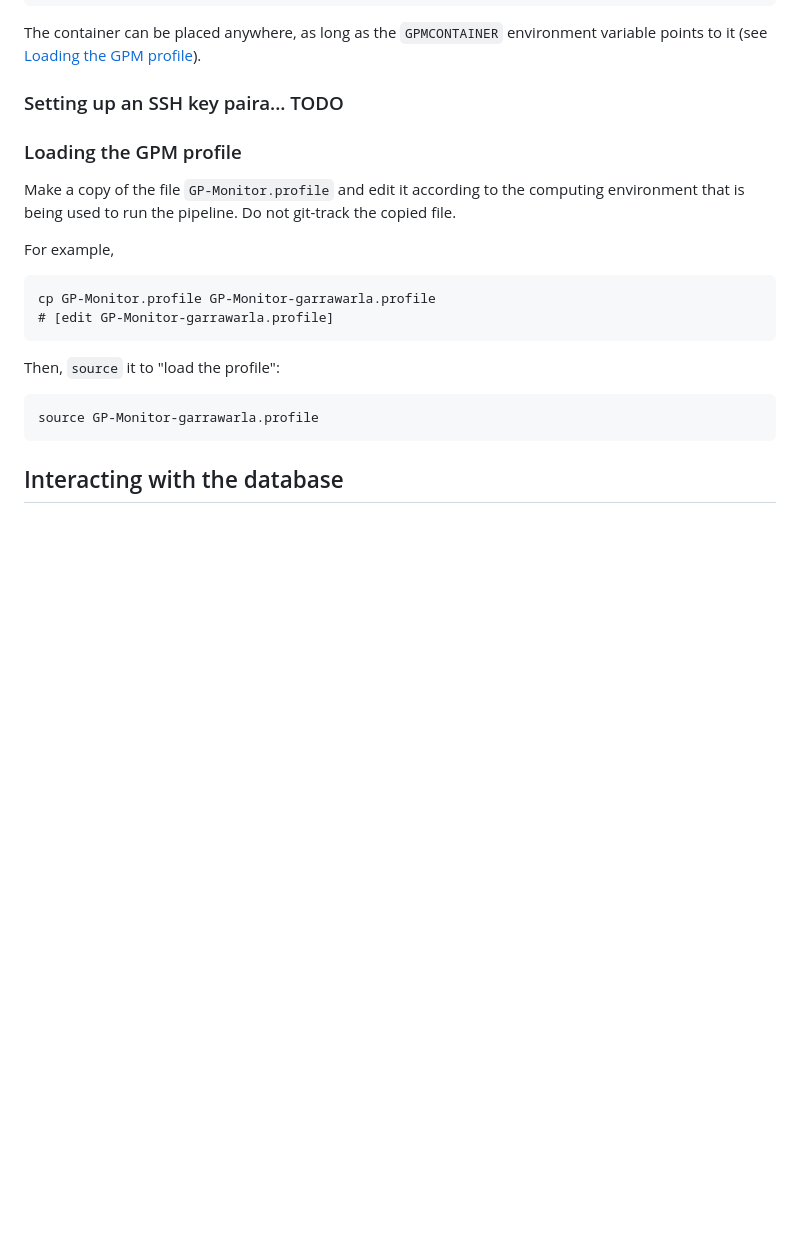
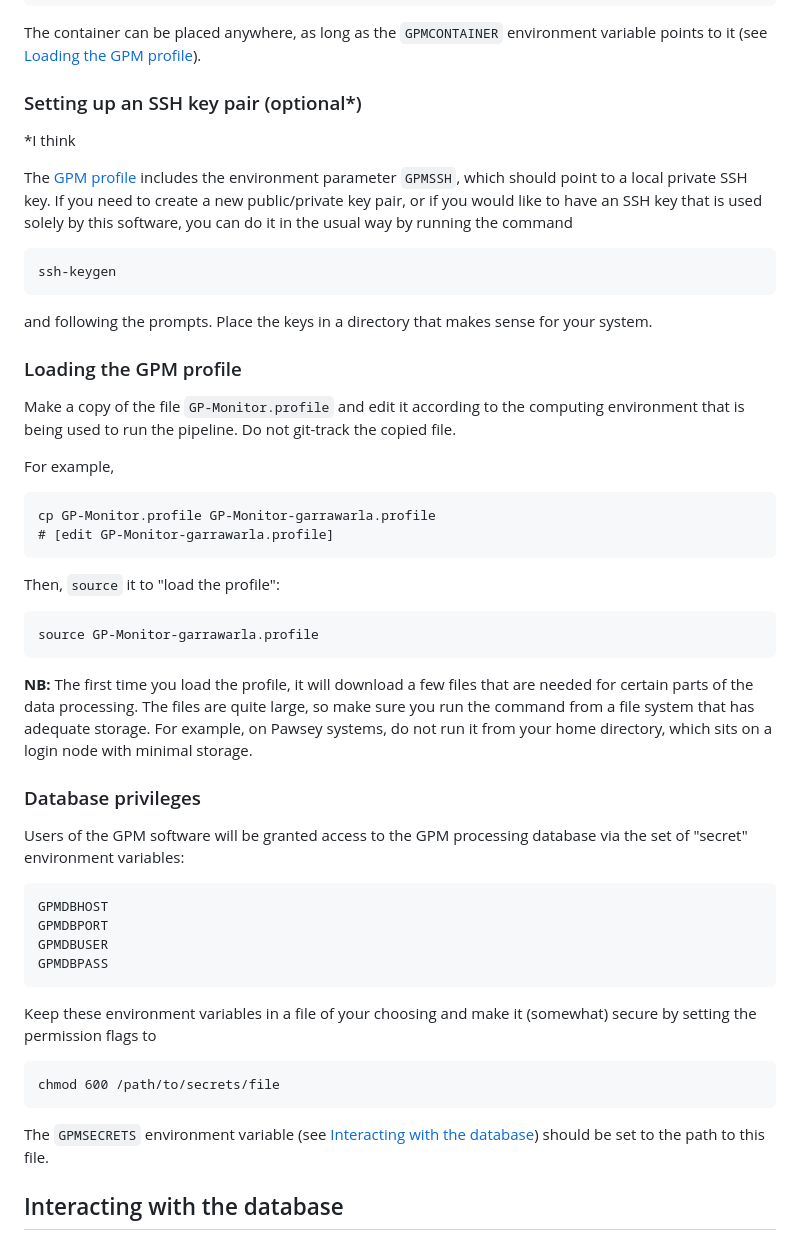
Before and after one commit to robotopia/MWA-Galactic-Plane-Monitoring, a Markdown page: doc/README.md, the part around the change. Drawn GitHub-style; blank space fills up the shorter version.

````diff
--- a/doc/README.md
+++ b/doc/README.md
@@ -29,7 +29,16 @@ mc cp mwasci/gpmon2/containers/gpm_tools-v0.2.img
 ```
 The container can be placed anywhere, as long as the `GPMCONTAINER` environment variable points to it (see [Loading the GPM profile](#loading-the-gpm-profile)).
 
-### Setting up an SSH key paira... TODO
+### Setting up an SSH key pair (optional*)
+\*I think
+
+The [GPM profile](#loading-the-gpm-profile) includes the environment parameter `GPMSSH`, which should point to a local private SSH key.
+If you need to create a new public/private key pair, or if you would like to have an SSH key that is used solely by this software, you can do it in the usual way by running the command
+```
+ssh-keygen
+```
+and following the prompts.
+Place the keys in a directory that makes sense for your system.
 
 ### Loading the GPM profile
 
@@ -48,6 +57,27 @@ Then, `source` it to "load the profile":
 ```
 source GP-Monitor-garrawarla.profile
 ```
+
+**NB:** The first time you load the profile, it will download a few files that are needed for certain parts of the data processing.
+The files are quite large, so make sure you run the command from a file system that has adequate storage.
+For example, on Pawsey systems, do not run it from your home directory, which sits on a login node with minimal storage.
+
+### Database privileges
+
+Users of the GPM software will be granted access to the GPM processing database via the set of "secret" environment variables:
+```
+GPMDBHOST
+GPMDBPORT
+GPMDBUSER
+GPMDBPASS
+```
+
+Keep these environment variables in a file of your choosing and make it (somewhat) secure by setting the permission flags to
+```
+chmod 600 /path/to/secrets/file
+```
+
+The `GPMSECRETS` environment variable (see [Interacting with the database](#interacting-with-the-database)) should be set to the path to this file.
 
 ## Interacting with the database
 
````
